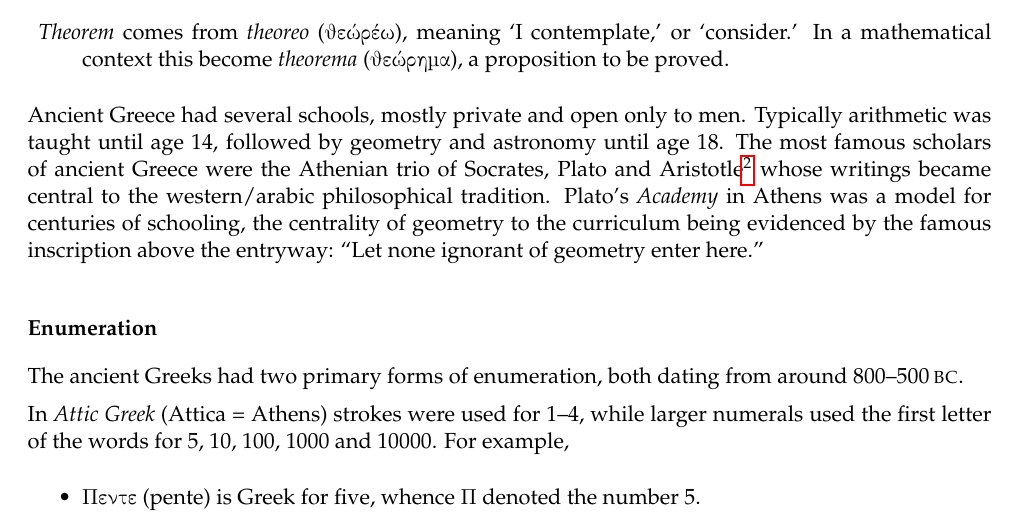
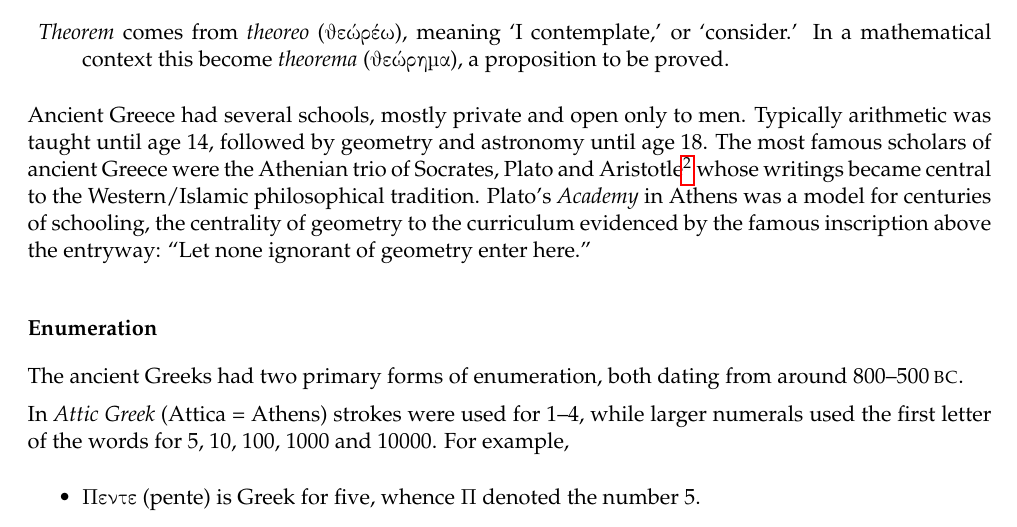
Before and after one commit to guttedhaddie/math184-notes, a LaTeX document (math184-notes.tex, which reads 3greece/greece.tex): part of page 2 of 20, cut so that both start at the same text. Compiled offline with pdfLaTeX.

Commit message:
greece 1 typo

```diff
--- a/3greece/greece.tex
+++ b/3greece/greece.tex
@@ -33,7 +33,7 @@ Ancient Greece had several schools, mostly private and open only to men. %As an
 % \begin{quote}
 % If it does no other good, the teaching of mathematics keeps the young out of mischief and the study of it helps to train one's mind and sharpen one's wits.
 % \end{quote}
-Typically arithmetic was taught until age 14, followed by geometry  and astronomy until age 18. The most famous scholars of ancient Greece were the Athenian trio of Socrates, Plato and Aristotle\footnote{Each taught his successor; the birth of Socrates to the death of Aristotle covered 470--322\BC.} whose writings became central to the western/arabic philosophical tradition. Plato's \emph{Academy} in Athens was a model for centuries of schooling, the centrality of geometry to the curriculum being evidenced by the famous inscription above the entryway: ``Let none ignorant of geometry enter here.''
+Typically arithmetic was taught until age 14, followed by geometry  and astronomy until age 18. The most famous scholars of ancient Greece were the Athenian trio of Socrates, Plato and Aristotle\footnote{Each taught his successor; the birth of Socrates to the death of Aristotle covered 470--322\BC.} whose writings became central to the Western/Islamic  philosophical tradition. Plato's \emph{Academy} in Athens was a model for centuries of schooling, the centrality of geometry to the curriculum evidenced by the famous inscription above the entryway: ``Let none ignorant of geometry enter here.''
 
 
 \boldsubsubsection{Enumeration}
```
